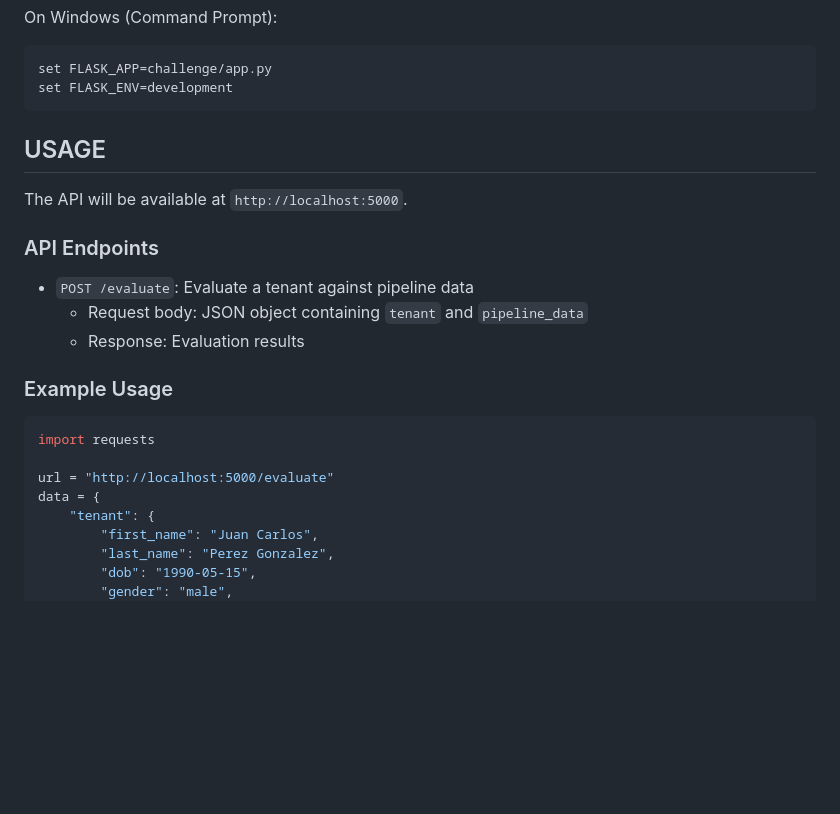
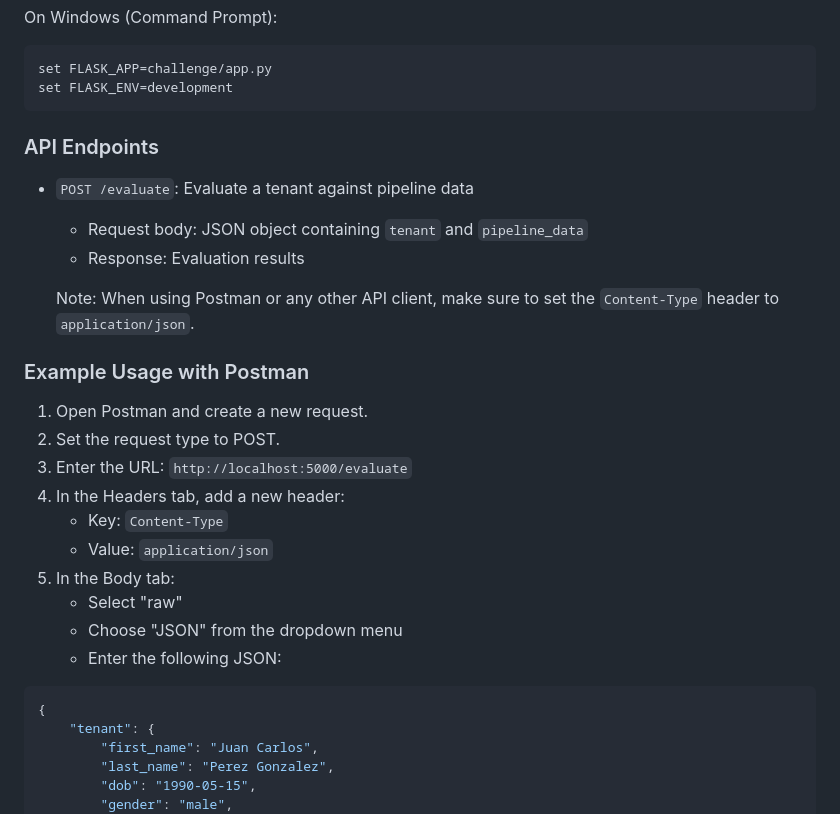
Before and after one commit to geoffreyoliaro/coding-challenge-talent2germany, a Markdown page: README.md, the part around the change printed below. Drawn GitHub-style; blank space fills up the shorter version.

Commit message:
Final Readme improvements

````diff
--- a/README.md
+++ b/README.md
@@ -98,24 +98,29 @@ set FLASK_APP=challenge/app.py
 set FLASK_ENV=development
 ```
 
-
-## USAGE
-
-The API will be available at `http://localhost:5000`.
-
 ### API Endpoints
 
 - `POST /evaluate`: Evaluate a tenant against pipeline data
   - Request body: JSON object containing `tenant` and `pipeline_data`
   - Response: Evaluation results
 
-### Example Usage
+  Note: When using Postman or any other API client, make sure to set the `Content-Type` header to `application/json`.
 
-```python
-import requests
+### Example Usage with Postman
 
-url = "http://localhost:5000/evaluate"
-data = {
+1. Open Postman and create a new request.
+2. Set the request type to POST.
+3. Enter the URL: `http://localhost:5000/evaluate`
+4. In the Headers tab, add a new header:
+   - Key: `Content-Type`
+   - Value: `application/json`
+5. In the Body tab:
+   - Select "raw"
+   - Choose "JSON" from the dropdown menu
+   - Enter the following JSON:
+
+```json
+{
     "tenant": {
         "first_name": "Juan Carlos",
         "last_name": "Perez Gonzalez",
````
Also changed, not shown: other parts of README.md (+0 -1 lines).
